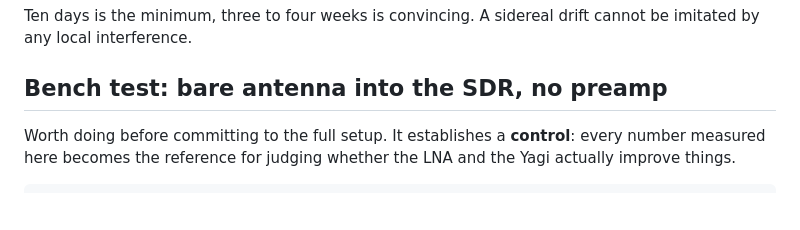
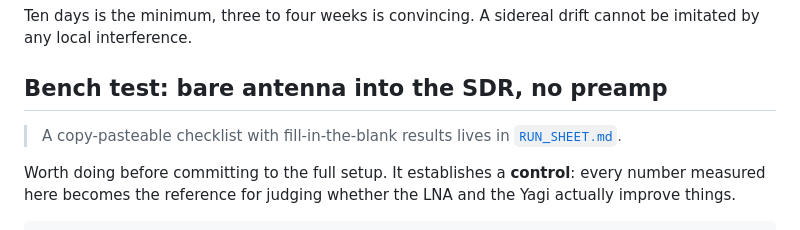
Before and after one commit to SudeepJoshi22/Remote-Radio-Observatory, a Markdown page: Meteor-Detector/acquisition/README.md, the part around the change. Drawn GitHub-style; blank space fills up the shorter version.

```diff
--- a/Meteor-Detector/acquisition/README.md
+++ b/Meteor-Detector/acquisition/README.md
@@ -121,6 +121,9 @@ Ten days is the minimum, three to four weeks is convincing. A sidereal drift
 cannot be imitated by any local interference.
 
 ## Bench test: bare antenna into the SDR, no preamp
+
+> A copy-pasteable checklist with fill-in-the-blank results lives in
+> [`RUN_SHEET.md`](RUN_SHEET.md).
 
 Worth doing before committing to the full setup. It establishes a **control**:
 every number measured here becomes the reference for judging whether the LNA and
```
Also changed, not shown: Meteor-Detector/acquisition/RUN_SHEET.md (added, +155 -0 lines).
